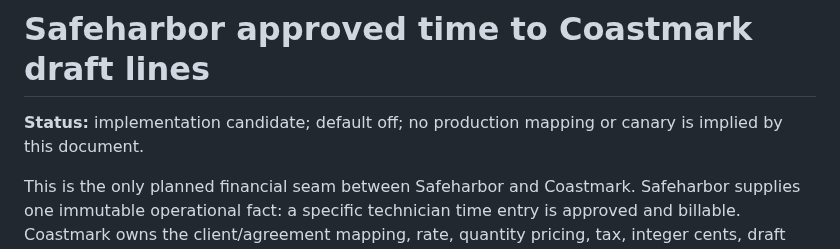
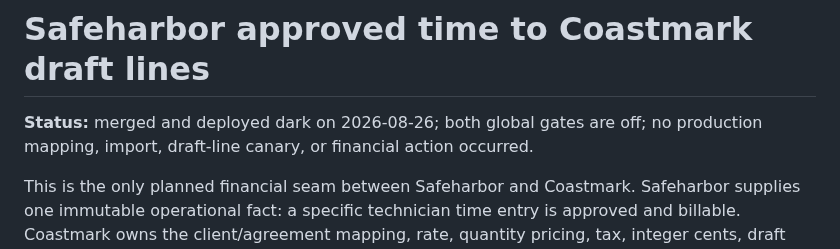
Before and after one commit to Seckcey/8_west_helpdesk, a Markdown page: docs/coastmark-approved-time-export-contract.md, the part around the change. Rendered like a GitHub page.

```diff
--- a/docs/coastmark-approved-time-export-contract.md
+++ b/docs/coastmark-approved-time-export-contract.md
@@ -1,7 +1,7 @@
 # Safeharbor approved time to Coastmark draft lines
 
-**Status:** implementation candidate; default off; no production mapping or
-canary is implied by this document.
+**Status:** merged and deployed dark on 2026-08-26; both global gates are off;
+no production mapping, import, draft-line canary, or financial action occurred.
 
 This is the only planned financial seam between Safeharbor and Coastmark.
 Safeharbor supplies one immutable operational fact: a specific technician time
```
Also changed, not shown: docs/where-things-stand.md (+37 -7 lines).
